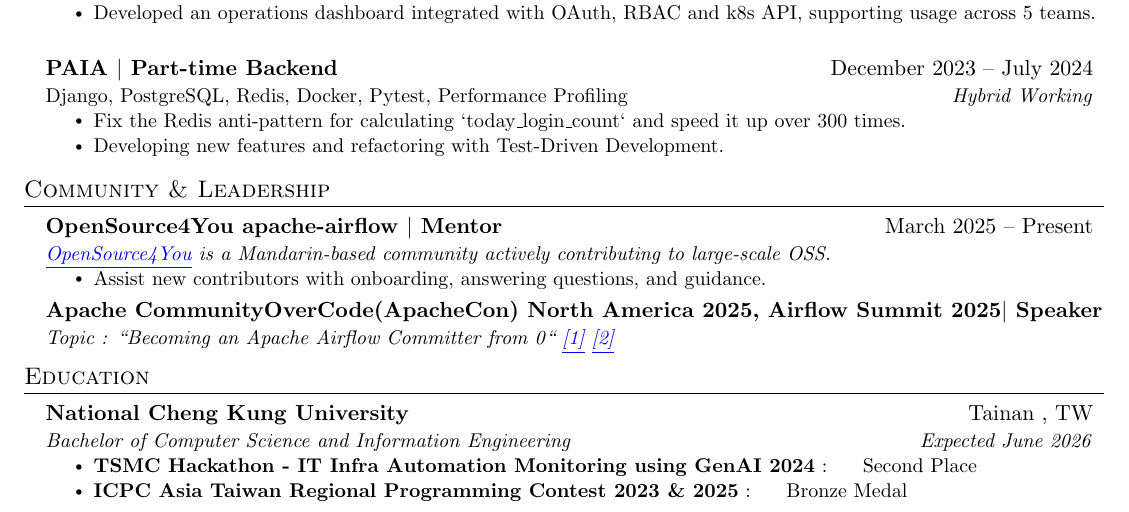
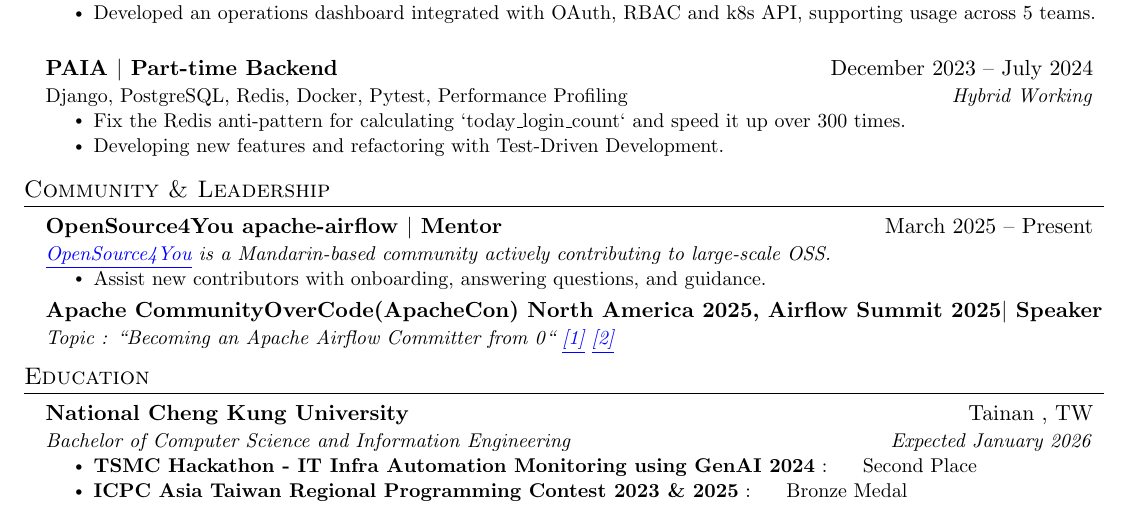
Before and after one commit to jason810496/Resume, a LaTeX document (main.tex): part of the page, cut so that both start at the same text. Compiled offline with pdfLaTeX.

Commit message:
fix: graduate at January 2025

```diff
--- a/main.tex
+++ b/main.tex
@@ -221,7 +221,7 @@
   \resumeSubHeadingListStart
     \resumeSubheading
       {National Cheng Kung University}{Tainan , TW}
-      {Bachelor of Computer Science and Information Engineering}{Expected June 2026}
+      {Bachelor of Computer Science and Information Engineering}{Expected January 2026}
           \resumeItemListStart
           \resumeItem{\textbf{TSMC Hackathon - IT Infra Automation Monitoring using GenAI 2024} :} Second Place
             \resumeItem{\textbf{ICPC Asia Taiwan Regional Programming Contest 2023 \& 2025} :} Bronze Medal
```
Also changed, not shown: LIU_ZHE_YOU.pdf.
